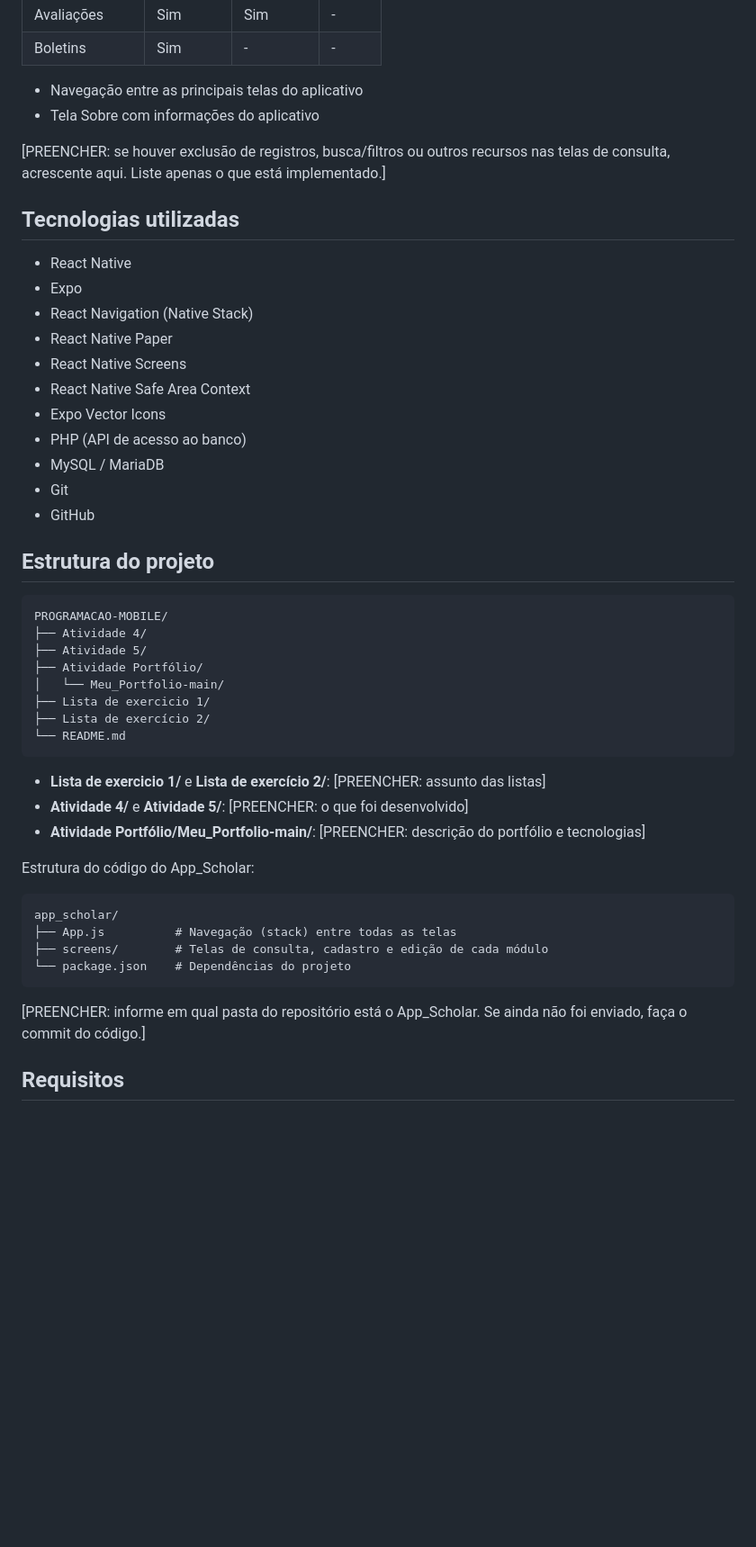
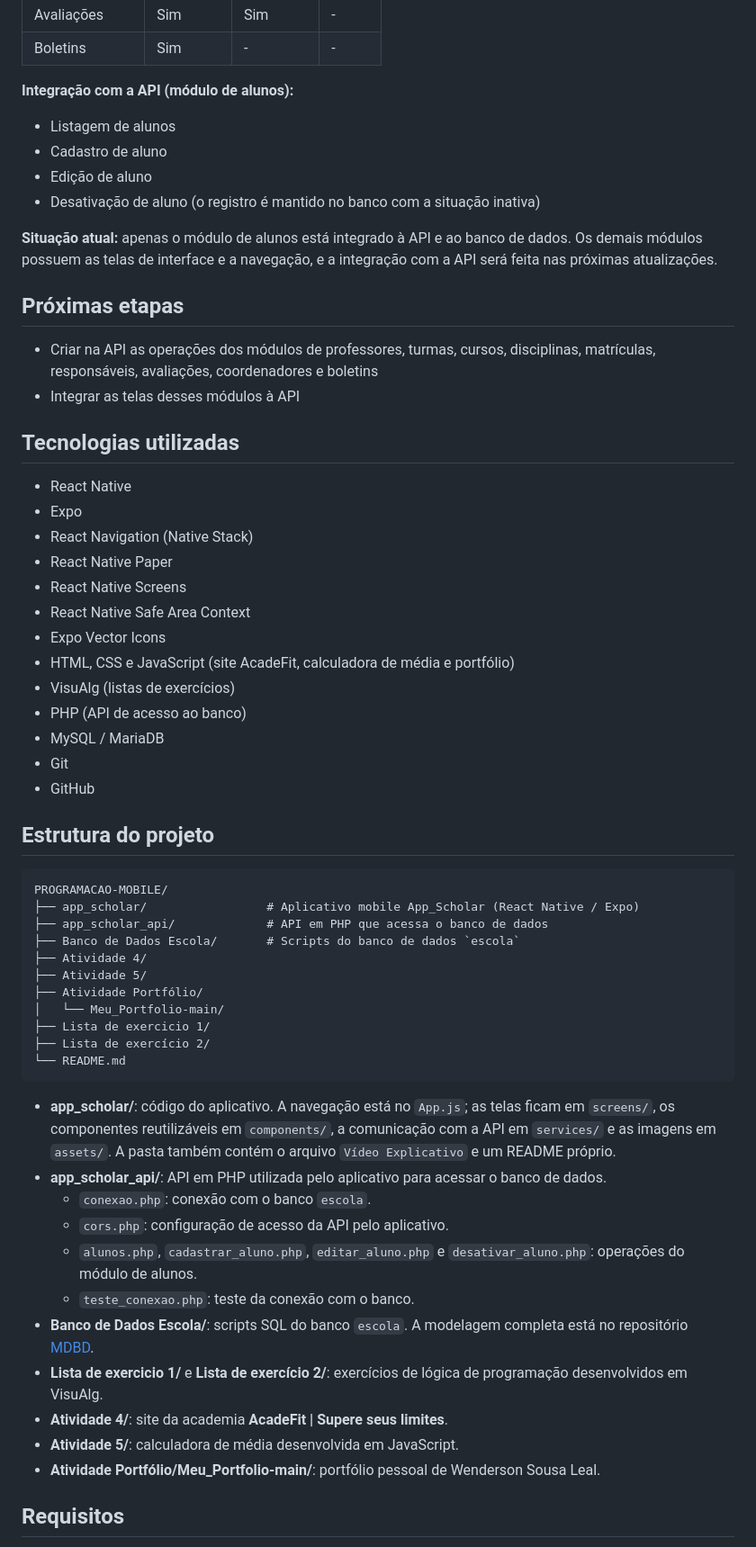
Before and after one commit to WendersonSousaLeal/PROGRAMACAO-MOBILE, a Markdown page: README.md, the part around one of its changes. Shown at 90% size. GitHub-like rendering; blank space fills up the shorter version.

Commit message:
Revise project overview and features in README
Updated project description and functionality details in README.md.

````diff
--- a/README.md
+++ b/README.md
@@ -25,10 +25,19 @@ O App_Scholar possui uma tela inicial (Home), uma tela Sobre e módulos de geren
 | Avaliações | Sim | Sim | - |
 | Boletins | Sim | - | - |
 
-- Navegação entre as principais telas do aplicativo
-- Tela Sobre com informações do aplicativo
+**Integração com a API (módulo de alunos):**
 
-[PREENCHER: se houver exclusão de registros, busca/filtros ou outros recursos nas telas de consulta, acrescente aqui. Liste apenas o que está implementado.]
+- Listagem de alunos
+- Cadastro de aluno
+- Edição de aluno
+- Desativação de aluno (o registro é mantido no banco com a situação inativa)
+
+**Situação atual:** apenas o módulo de alunos está integrado à API e ao banco de dados. Os demais módulos possuem as telas de interface e a navegação, e a integração com a API será feita nas próximas atualizações.
+
+## Próximas etapas
+
+- Criar na API as operações dos módulos de professores, turmas, cursos, disciplinas, matrículas, responsáveis, avaliações, coordenadores e boletins
+- Integrar as telas desses módulos à API
 
 ## Tecnologias utilizadas
 
@@ -39,6 +48,8 @@ O App_Scholar possui uma tela inicial (Home), uma tela Sobre e módulos de geren
 - React Native Screens
 - React Native Safe Area Context
 - Expo Vector Icons
+- HTML, CSS e JavaScript (site AcadeFit, calculadora de média e portfólio)
+- VisuAlg (listas de exercícios)
 - PHP (API de acesso ao banco)
 - MySQL / MariaDB
 - Git
@@ -48,6 +59,9 @@ O App_Scholar possui uma tela inicial (Home), uma tela Sobre e módulos de geren
 
 ```
 PROGRAMACAO-MOBILE/
+├── app_scholar/                 # Aplicativo mobile App_Scholar (React Native / Expo)
+├── app_scholar_api/             # API em PHP que acessa o banco de dados
+├── Banco de Dados Escola/       # Scripts do banco de dados `escola`
 ├── Atividade 4/
 ├── Atividade 5/
 ├── Atividade Portfólio/
@@ -57,20 +71,17 @@ PROGRAMACAO-MOBILE/
 └── README.md
 ```
 
-- **Lista de exercicio 1/** e **Lista de exercício 2/**: [PREENCHER: assunto das listas]
-- **Atividade 4/** e **Atividade 5/**: [PREENCHER: o que foi desenvolvido]
-- **Atividade Portfólio/Meu_Portfolio-main/**: [PREENCHER: descrição do portfólio e tecnologias]
-
-Estrutura do código do App_Scholar:
-
-```
-app_scholar/
-├── App.js          # Navegação (stack) entre todas as telas
-├── screens/        # Telas de consulta, cadastro e edição de cada módulo
-└── package.json    # Dependências do projeto
-```
-
-[PREENCHER: informe em qual pasta do repositório está o App_Scholar. Se ainda não foi enviado, faça o commit do código.]
+- **app_scholar/**: código do aplicativo. A navegação está no `App.js`; as telas ficam em `screens/`, os componentes reutilizáveis em `components/`, a comunicação com a API em `services/` e as imagens em `assets/`. A pasta também contém o arquivo `Vídeo Explicativo` e um README próprio.
+- **app_scholar_api/**: API em PHP utilizada pelo aplicativo para acessar o banco de dados.
+  - `conexao.php`: conexão com o banco `escola`.
+  - `cors.php`: configuração de acesso da API pelo aplicativo.
+  - `alunos.php`, `cadastrar_aluno.php`, `editar_aluno.php` e `desativar_aluno.php`: operações do módulo de alunos.
+  - `teste_conexao.php`: teste da conexão com o banco.
+- **Banco de Dados Escola/**: scripts SQL do banco `escola`. A modelagem completa está no repositório [MDBD](https://github.com/WendersonSousaLeal/MDBD).
+- **Lista de exercicio 1/** e **Lista de exercício 2/**: exercícios de lógica de programação desenvolvidos em VisuAlg.
+- **Atividade 4/**: site da academia **AcadeFit | Supere seus limites**.
+- **Atividade 5/**: calculadora de média desenvolvida em JavaScript.
+- **Atividade Portfólio/Meu_Portfolio-main/**: portfólio pessoal de Wenderson Sousa Leal.
 
 ## Requisitos
 
````
Also changed, not shown: other parts of README.md (+10 -11 lines).
